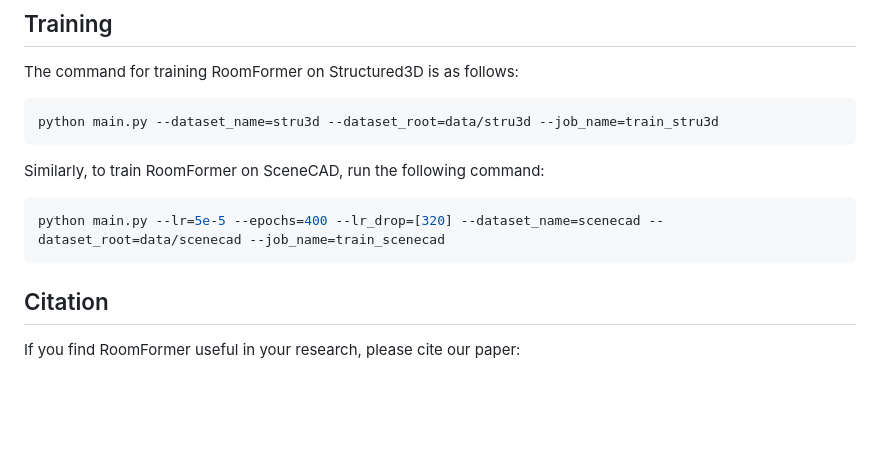
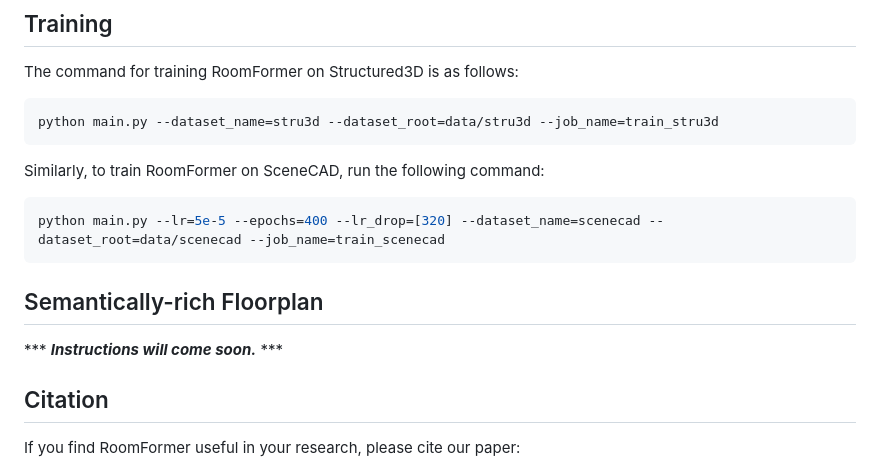
Before and after one commit to ywyue/RoomFormer, a Markdown page: README.md, the part around the change. Drawn GitHub-style; blank space fills up the shorter version.

````diff
--- a/README.md
+++ b/README.md
@@ -152,6 +152,10 @@ Similarly, to train RoomFormer on SceneCAD, run the following command:
 python main.py --lr=5e-5 --epochs=400 --lr_drop=[320] --dataset_name=scenecad --dataset_root=data/scenecad --job_name=train_scenecad
 ```
 
+
+## Semantically-rich Floorplan
+*** ***Instructions will come soon.*** ***
+
 ## Citation
 If you find RoomFormer useful in your research, please cite our paper:
 ```
````
